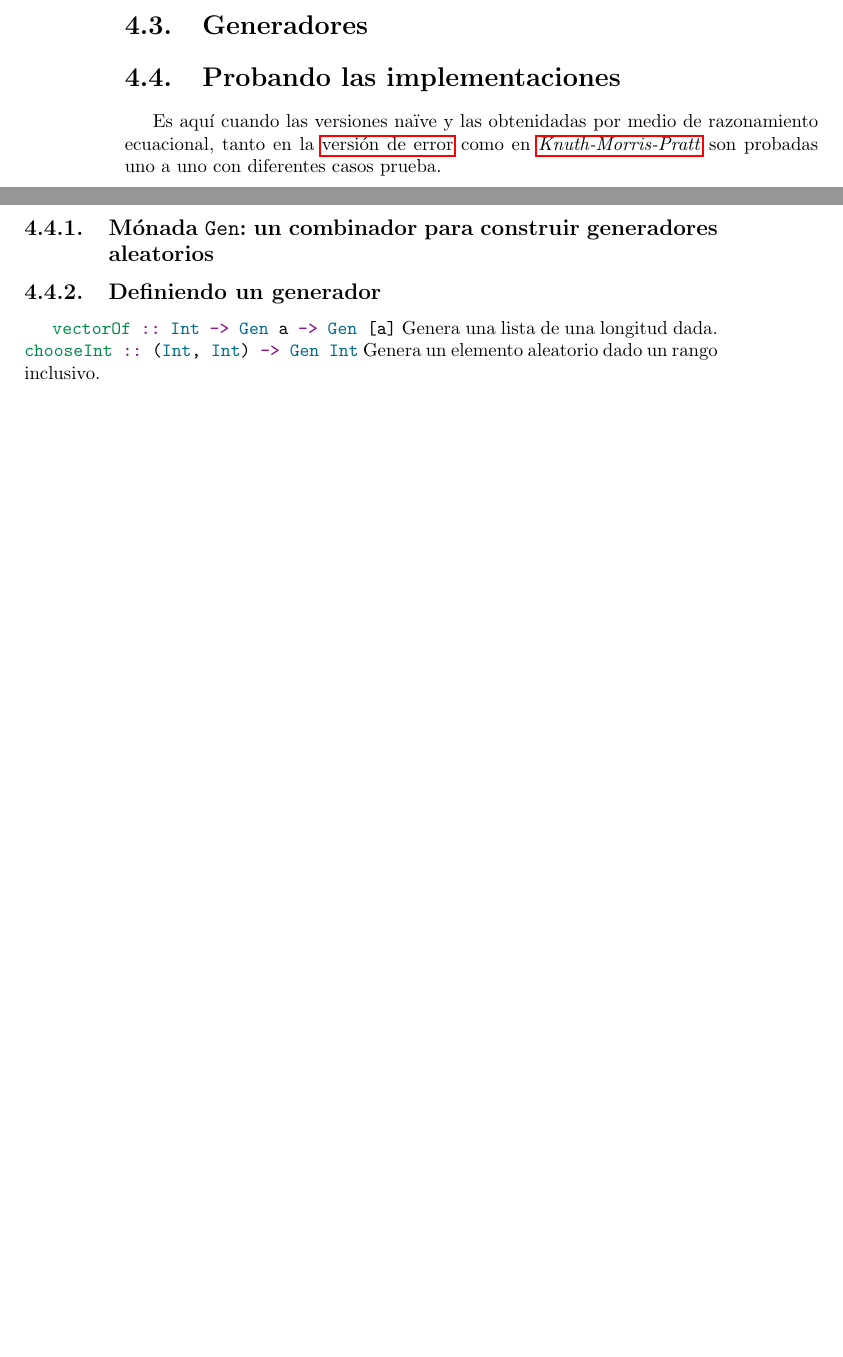
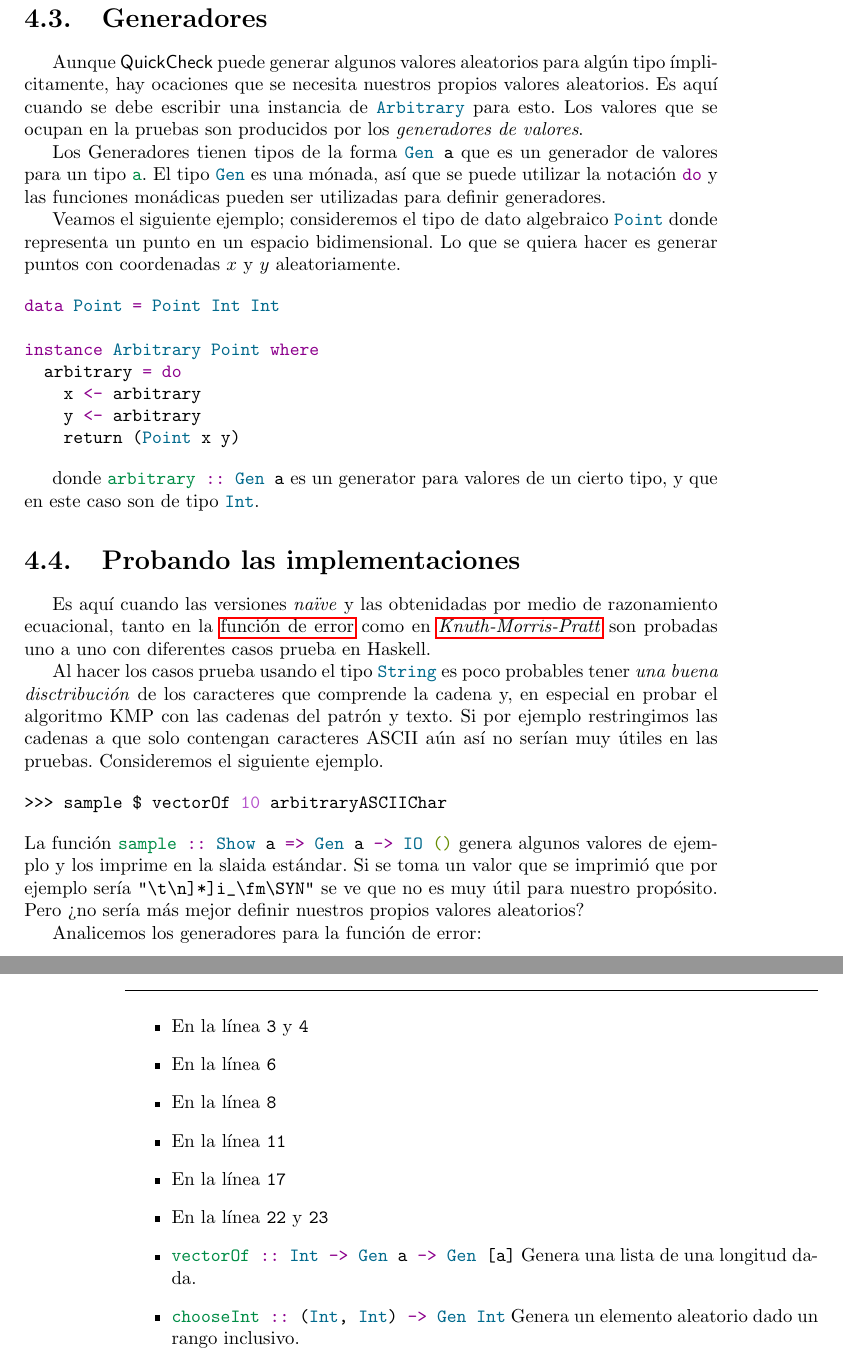
Before and after one commit to angelgladin/tesis, a LaTeX thesis (tesis.tex, which reads capitulos/quickcheck.tex): two parts of pages 41 and 42 of 72 before the commit and two parts of pages 42 and 43 of 74 after it, joined at a grey line, cut so that both start at the same text, the shorter picture padded with empty space. Compiled offline with pdfLaTeX.

Commit message:
Avance pequeño del capítulo de quickcheck

```diff
--- a/capitulos/quickcheck.tex
+++ b/capitulos/quickcheck.tex
@@ -127,26 +133,68 @@ la última y más importante es que las funciones polimórficas deben de estar r
 en específico.
 \end{itemize}
 
+
 \section{Generadores}
+
+Aunque \QuickCheck puede generar algunos valores aleatorios para algún tipo ímplicitamente, hay
+ocaciones que se necesita nuestros propios valores aleatorios. Es aquí cuando se debe escribir
+una instancia de \hsCode{Arbitrary} para esto. Los valores que se ocupan en la pruebas son
+producidos por los \textit{generadores de valores}.
+
+Los Generadores tienen tipos de la forma \hsCode{Gen a} que es un generador de valores para
+un tipo \hsCode{a}. El tipo \hsCode{Gen} es una mónada, así que se puede utilizar la notación
+\hsCode{do} y las funciones monádicas pueden ser utilizadas para definir generadores.
+
+Veamos el siguiente ejemplo; consideremos el tipo de dato algebraico \hsCode{Point} donde
+representa un punto en un espacio bidimensional. Lo que se quiera hacer es generar puntos
+con coordenadas $x$ y $y$ aleatoriamente.
+
+\begin{minted}{haskell}
+data Point = Point Int Int
+
+instance Arbitrary Point where
+  arbitrary = do
+    x <- arbitrary
+    y <- arbitrary
+    return (Point x y)
+\end{minted}
+
+donde \hsCode{arbitrary :: Gen a} es un generator para valores de un cierto tipo, y que en este
+caso son de tipo \hsCode{Int}.
 
 \section{Probando las implementaciones}
 
-% TODO: ver si quito esto
-Es aquí cuando las versiones naïve y las obtenidadas por medio de razonamiento ecuacional,
-tanto en la \hyperlink{funcional:funcion_error}{versión de error} como en
+Es aquí cuando las versiones \emph{naïve} y las obtenidadas por medio de razonamiento ecuacional,
+tanto en la \hyperlink{funcional:funcion_error}{función de error} como en
 \hyperlink{funcional:kmp}{\textit{Knuth-Morris-Pratt}} son probadas uno a uno con diferentes casos
-prueba. % TODO: poner algo más aquí.
+prueba en Haskell.
 
-\subsection{Mónada \texttt{Gen}: un combinador para construir generadores aleatorios}
+Al hacer los casos prueba usando el tipo \hsCode{String} es poco probables tener
+\textit{una buena disctribución} de los caracteres que comprende la cadena y, en especial en probar
+el algoritmo KMP con las cadenas del patrón y texto. Si por ejemplo restringimos las cadenas
+a que solo contengan caracteres ASCII aún así no serían muy útiles en las pruebas. Consideremos
+el siguiente ejemplo.
 
-\subsection{Definiendo un generador}
+\begin{minted}{haskell}
+>>> sample $ vectorOf 10 arbitraryASCIIChar
+\end{minted}
+La función \hsCode{sample :: Show a => Gen a -> IO ()} genera algunos valores de ejemplo y los
+imprime en la slaida estándar. Si se toma un valor que se imprimió que por ejemplo sería
+\mintinline{text}|"\t\n]*]i_\fm\SYN"| se ve que no es muy útil para nuestro propósito. Pero
+¿no sería más mejor definir nuestros propios valores aleatorios?
 
-% TODO: explicar mejor esto.
-\hsCode{vectorOf :: Int -> Gen a -> Gen [a]} Genera una lista de una longitud dada.
-\hsCode{chooseInt :: (Int, Int) -> Gen Int} Genera un elemento aleatorio dado un rango inclusivo.
-
-\hsCode{elements :: [a] -> Gen a} Genera un elemento de los valores dados. La lista debe ser no vacía.
-
+Analicemos los generadores para la función de error:
 \newpage
 \inputminted[frame=lines, framesep=10pt, linenos]{haskell}
     {codigo/haskell/test-failure-function.hs}
+
+\begin{itemize}
+\item En la línea \texttt{3} y \texttt{4}
+\item En la línea \texttt{6}
+\item En la línea \texttt{8}
+\item En la línea \texttt{11}
+\item En la línea \texttt{17}
+\item En la línea \texttt{22} y \texttt{23}
+\item \hsCode{vectorOf :: Int -> Gen a -> Gen [a]} Genera una lista de una longitud dada.
+\item \hsCode{chooseInt :: (Int, Int) -> Gen Int} Genera un elemento aleatorio dado un rango inclusivo.
+\item \hsCode{elements :: [a] -> Gen a} Genera un elemento de los valores dados. La lista debe ser no vacía.
```
Also changed, not shown: capitulos/quickcheck.tex (85 more changed lines).
